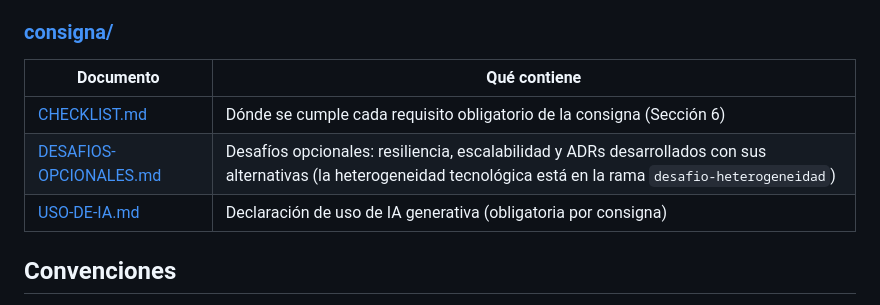
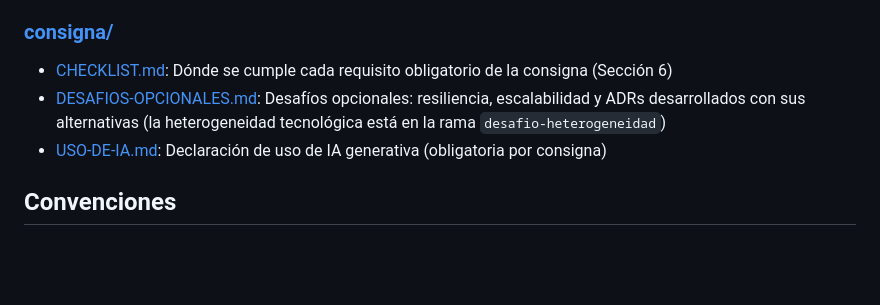
Before and after one commit to feliforte14/Rabbit, a Markdown page: docs/README.md, the part around one of its changes. Drawn GitHub-style; blank space fills up the shorter version.

```diff
--- a/docs/README.md
+++ b/docs/README.md
@@ -85,11 +75,9 @@ docs/
 
 ### [consigna/](consigna/)
 
-| Documento | Qué contiene |
-|---|---|
-| [CHECKLIST.md](consigna/CHECKLIST.md) | Dónde se cumple cada requisito obligatorio de la consigna (Sección 6) |
-| [DESAFIOS-OPCIONALES.md](consigna/DESAFIOS-OPCIONALES.md) | Desafíos opcionales: resiliencia, escalabilidad y ADRs desarrollados con sus alternativas (la heterogeneidad tecnológica está en la rama `desafio-heterogeneidad`) |
-| [USO-DE-IA.md](consigna/USO-DE-IA.md) | Declaración de uso de IA generativa (obligatoria por consigna) |
+- [CHECKLIST.md](consigna/CHECKLIST.md): Dónde se cumple cada requisito obligatorio de la consigna (Sección 6)
+- [DESAFIOS-OPCIONALES.md](consigna/DESAFIOS-OPCIONALES.md): Desafíos opcionales: resiliencia, escalabilidad y ADRs desarrollados con sus alternativas (la heterogeneidad tecnológica está en la rama `desafio-heterogeneidad`)
+- [USO-DE-IA.md](consigna/USO-DE-IA.md): Declaración de uso de IA generativa (obligatoria por consigna)
 
 ## Convenciones
 
```
Also changed, not shown: other parts of docs/README.md (+21 -31 lines), docs/arquitectura/DECISIONES.md (+59 -61 lines), docs/arquitectura/PATRONES.md (+28 -38 lines).
